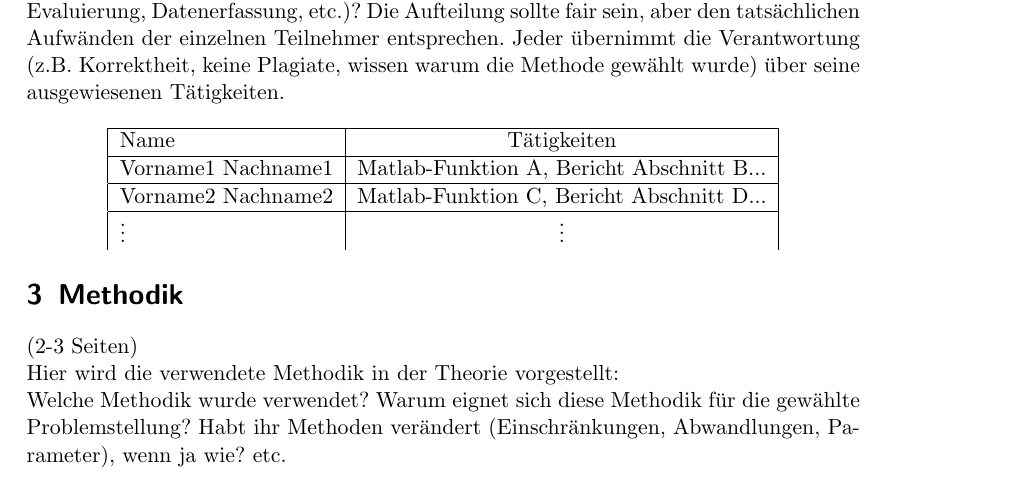
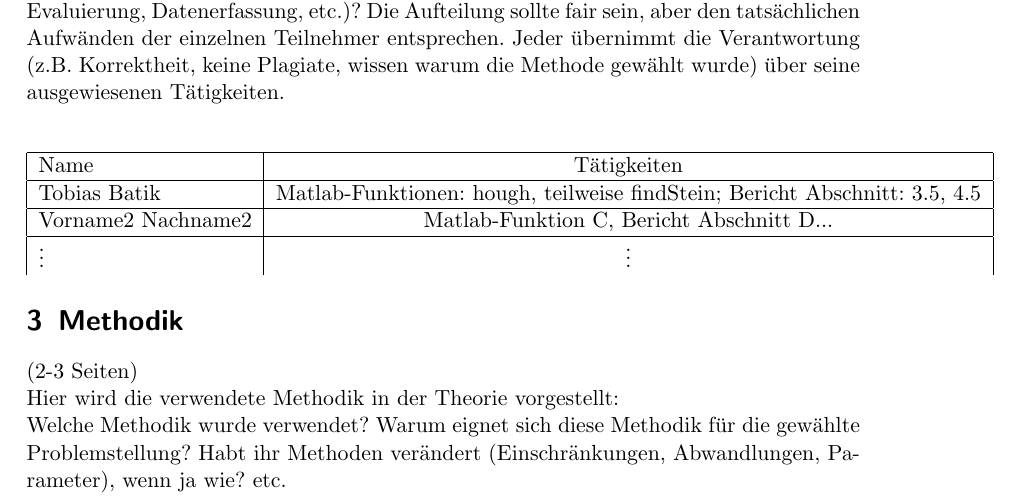
Before and after one commit to smonist/nine-mans-morris, a LaTeX document (bericht/edbv_C_3.tex): part of page 3 of 11, cut so that both start at the same text. Compiled offline with pdfLaTeX.

Commit message:
bericht latex shit

```diff
--- a/bericht/edbv_C_3.tex
+++ b/bericht/edbv_C_3.tex
@@ -119,7 +119,7 @@ Wer hat welche Aufgaben übernommen (MATLAB-Funktionen, Abschnitt im Bericht, Ev
     \hline
   Name & Tätigkeiten\\
     \hline
-		Vorname1 Nachname1 & Matlab-Funktion A, Bericht Abschnitt B...\\
+		Tobias Batik & Matlab-Funktionen: hough, teilweise findStein; Bericht Abschnitt: 3.5, 4.5\\
 		\hline
 		Vorname2 Nachname2 & Matlab-Funktion C, Bericht Abschnitt D...\\
 		\hline
```
Also changed, not shown: bericht/edbv_C_3.pdf.
